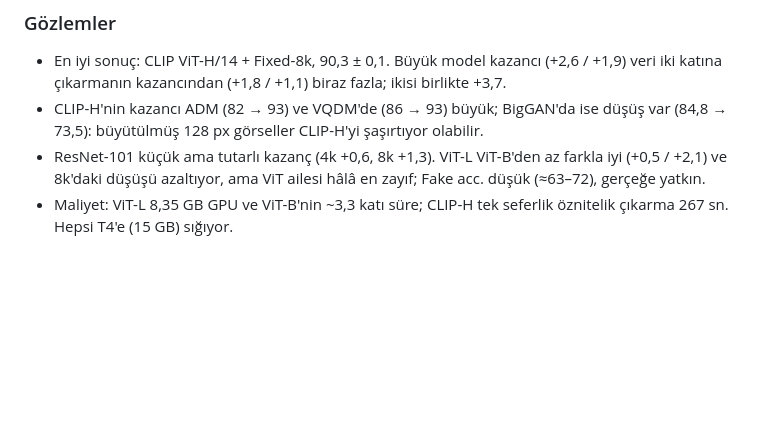
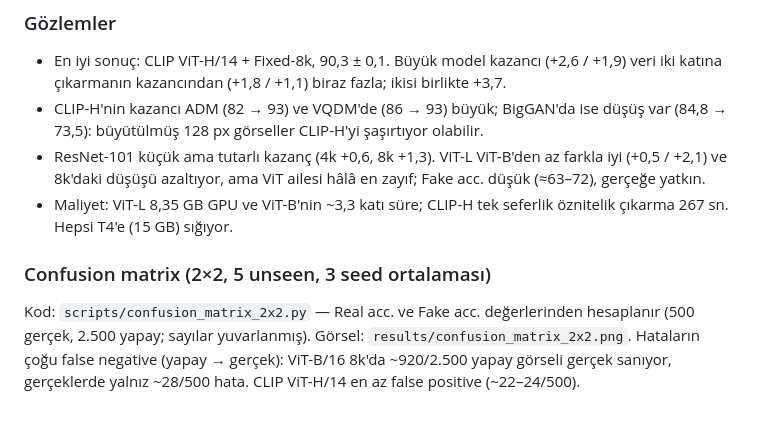
Before and after one commit to nesesrp/ai-image-detection-generalization-, a Markdown page: results/SONUCLAR.md, the part around the change. Drawn GitHub-style; blank space fills up the shorter version.

```diff
--- a/results/SONUCLAR.md
+++ b/results/SONUCLAR.md
@@ -336,3 +336,7 @@ Fixed-4k, Mean (6 unseen) Accuracy: CLIP 87,8 → 90,2; CNN 84,2 → 84,7; ViT 8
 - CLIP-H'nin kazancı ADM (82 → 93) ve VQDM'de (86 → 93) büyük; BigGAN'da ise düşüş var (84,8 → 73,5): büyütülmüş 128 px görseller CLIP-H'yi şaşırtıyor olabilir.
 - ResNet-101 küçük ama tutarlı kazanç (4k +0,6, 8k +1,3). ViT-L ViT-B'den az farkla iyi (+0,5 / +2,1) ve 8k'daki düşüşü azaltıyor, ama ViT ailesi hâlâ en zayıf; Fake acc. düşük (≈63–72), gerçeğe yatkın.
 - Maliyet: ViT-L 8,35 GB GPU ve ViT-B'nin ~3,3 katı süre; CLIP-H tek seferlik öznitelik çıkarma 267 sn. Hepsi T4'e (15 GB) sığıyor.
+
+### Confusion matrix (2×2, 5 unseen, 3 seed ortalaması)
+Kod: `scripts/confusion_matrix_2x2.py` — Real acc. ve Fake acc. değerlerinden hesaplanır (500 gerçek, 2.500 yapay; sayılar yuvarlanmış). Görsel: `results/confusion_matrix_2x2.png`.
+Hataların çoğu false negative (yapay → gerçek): ViT-B/16 8k'da ~920/2.500 yapay görseli gerçek sanıyor, gerçeklerde yalnız ~28/500 hata. CLIP ViT-H/14 en az false positive (~22–24/500).
```
Also changed, not shown: README.md (+6 -0 lines), results/confusion_matrix_2x2.png (added), 1 other file.
